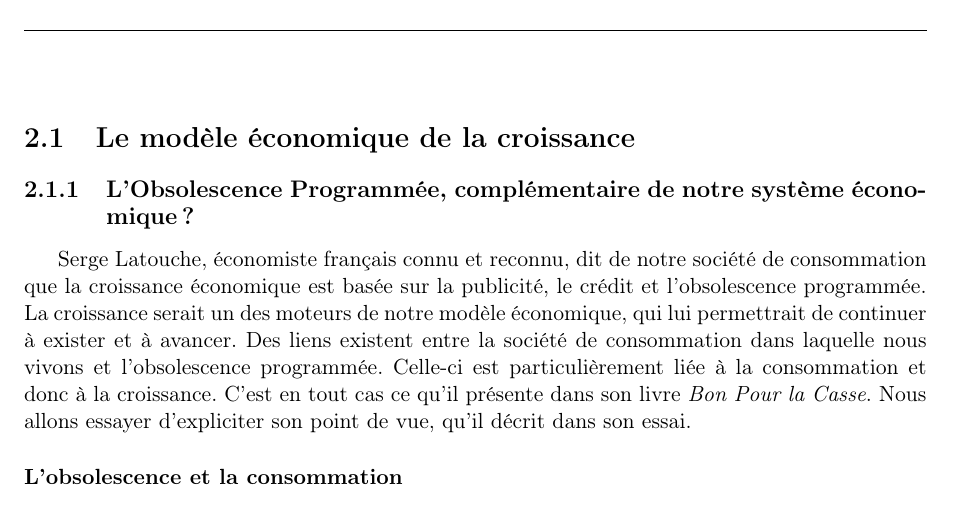
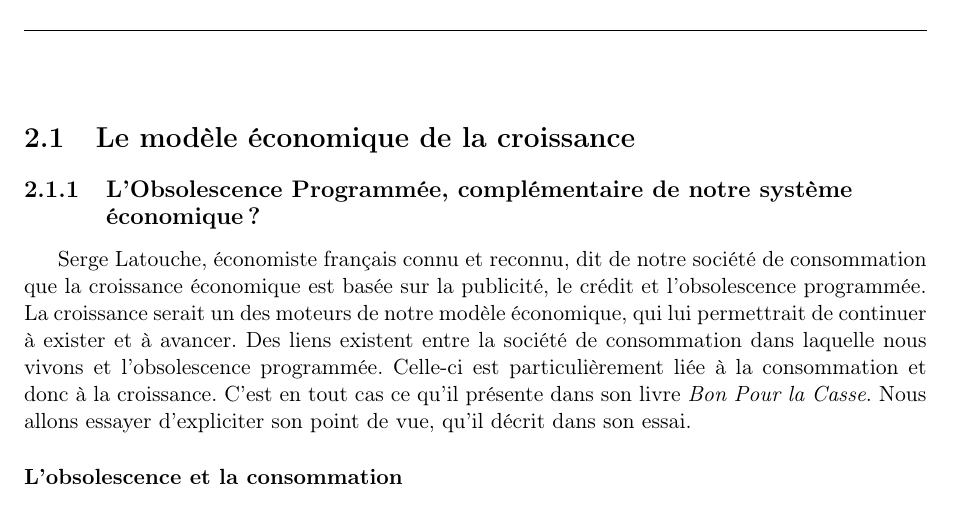
Before and after one commit to Entilore/Mono, a LaTeX document (Rapport/main.tex, which reads Rapport/c2/s1/ss1/subsection.tex): part of page 15 of 55, cut so that both start at the same text. Compiled offline with pdfLaTeX.

Commit message:
ajout retour à la ligne pour titre

```diff
--- a/Rapport/c2/s1/ss1/subsection.tex
+++ b/Rapport/c2/s1/ss1/subsection.tex
@@ -1,4 +1,4 @@
-\subsection{L'\OP, complémentaire de notre système économique ?}
+\subsection{L'\OP, complémentaire de notre système\\ économique ?}
 
 Serge Latouche, économiste français connu et reconnu, dit de notre société de consommation que la croissance économique est basée sur la publicité, le crédit et l'\op. La croissance serait un des moteurs de notre modèle économique, qui lui permettrait de continuer à exister et à avancer. Des liens existent entre la société de consommation dans laquelle nous vivons et l'\op. Celle-ci est particulièrement liée à la consommation et donc à la croissance. C'est en tout cas ce qu'il présente dans son livre \textit{Bon Pour la Casse}. Nous allons essayer d'expliciter son point de vue, qu'il décrit dans son essai.
 
```
